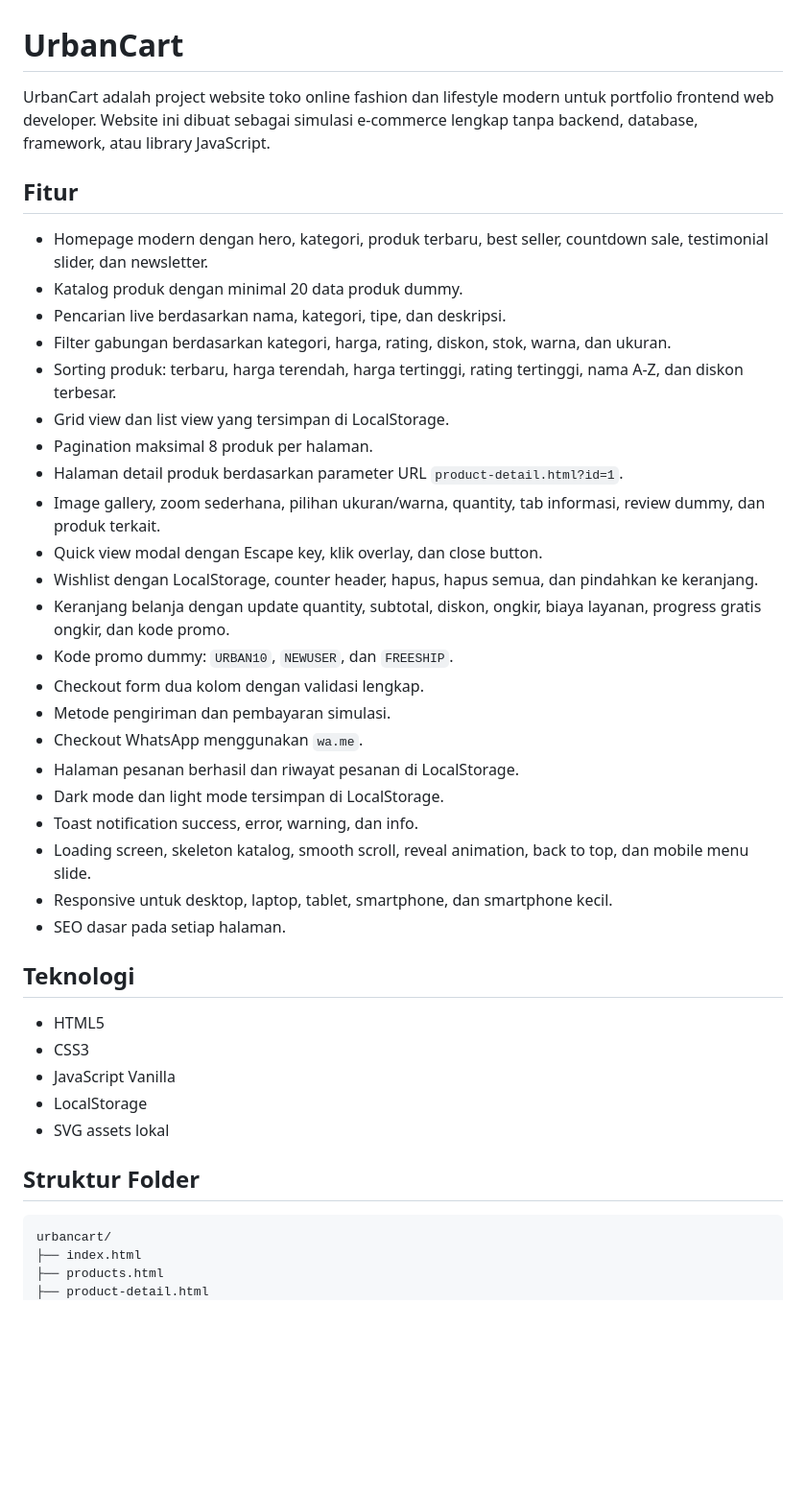
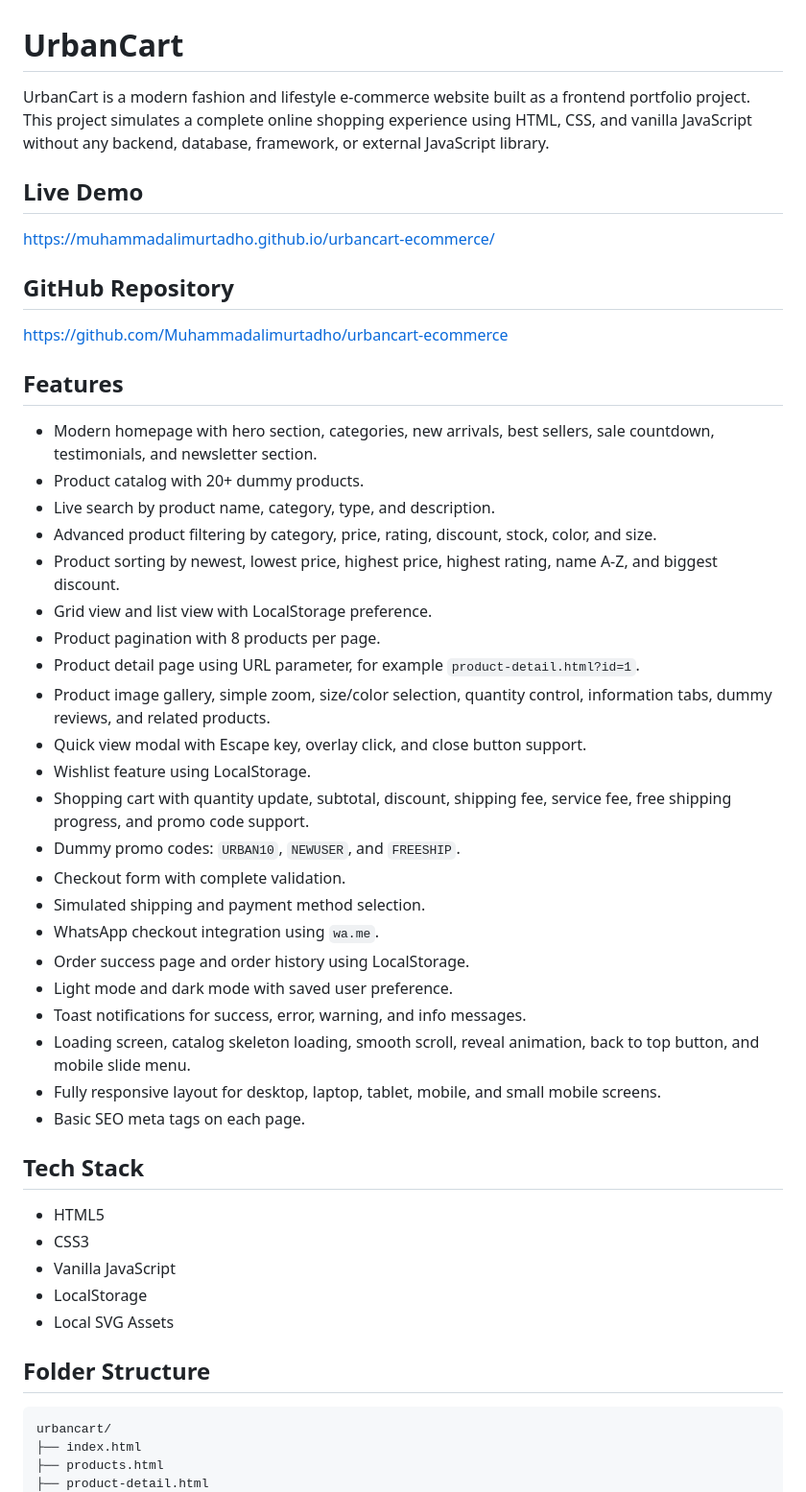
Before and after one commit to Muhammadalimurtadho/urbancart-ecommerce, a Markdown page: README.md, the part around one of its changes. Shown at 96% size. GitHub-like rendering; blank space fills up the shorter version.

````diff
--- a/README.md
+++ b/README.md
@@ -1,41 +1,49 @@
 # UrbanCart
 
-UrbanCart adalah project website toko online fashion dan lifestyle modern untuk portfolio frontend web developer. Website ini dibuat sebagai simulasi e-commerce lengkap tanpa backend, database, framework, atau library JavaScript.
+UrbanCart is a modern fashion and lifestyle e-commerce website built as a frontend portfolio project. This project simulates a complete online shopping experience using HTML, CSS, and vanilla JavaScript without any backend, database, framework, or external JavaScript library.
 
-## Fitur
+## Live Demo
 
-- Homepage modern dengan hero, kategori, produk terbaru, best seller, countdown sale, testimonial slider, dan newsletter.
-- Katalog produk dengan minimal 20 data produk dummy.
-- Pencarian live berdasarkan nama, kategori, tipe, dan deskripsi.
-- Filter gabungan berdasarkan kategori, harga, rating, diskon, stok, warna, dan ukuran.
-- Sorting produk: terbaru, harga terendah, harga tertinggi, rating tertinggi, nama A-Z, dan diskon terbesar.
-- Grid view dan list view yang tersimpan di LocalStorage.
-- Pagination maksimal 8 produk per halaman.
-- Halaman detail produk berdasarkan parameter URL `product-detail.html?id=1`.
-- Image gallery, zoom sederhana, pilihan ukuran/warna, quantity, tab informasi, review dummy, dan produk terkait.
-- Quick view modal dengan Escape key, klik overlay, dan close button.
-- Wishlist dengan LocalStorage, counter header, hapus, hapus semua, dan pindahkan ke keranjang.
-- Keranjang belanja dengan update quantity, subtotal, diskon, ongkir, biaya layanan, progress gratis ongkir, dan kode promo.
-- Kode promo dummy: `URBAN10`, `NEWUSER`, dan `FREESHIP`.
-- Checkout form dua kolom dengan validasi lengkap.
-- Metode pengiriman dan pembayaran simulasi.
-- Checkout WhatsApp menggunakan `wa.me`.
-- Halaman pesanan berhasil dan riwayat pesanan di LocalStorage.
-- Dark mode dan light mode tersimpan di LocalStorage.
-- Toast notification success, error, warning, dan info.
-- Loading screen, skeleton katalog, smooth scroll, reveal animation, back to top, dan mobile menu slide.
-- Responsive untuk desktop, laptop, tablet, smartphone, dan smartphone kecil.
-- SEO dasar pada setiap halaman.
+https://muhammadalimurtadho.github.io/urbancart-ecommerce/
 
-## Teknologi
+## GitHub Repository
+
+https://github.com/Muhammadalimurtadho/urbancart-ecommerce
+
+## Features
+
+- Modern homepage with hero section, categories, new arrivals, best sellers, sale countdown, testimonials, and newsletter section.
+- Product catalog with 20+ dummy products.
+- Live search by product name, category, type, and description.
+- Advanced product filtering by category, price, rating, discount, stock, color, and size.
+- Product sorting by newest, lowest price, highest price, highest rating, name A-Z, and biggest discount.
+- Grid view and list view with LocalStorage preference.
+- Product pagination with 8 products per page.
+- Product detail page using URL parameter, for example `product-detail.html?id=1`.
+- Product image gallery, simple zoom, size/color selection, quantity control, information tabs, dummy reviews, and related products.
+- Quick view modal with Escape key, overlay click, and close button support.
+- Wishlist feature using LocalStorage.
+- Shopping cart with quantity update, subtotal, discount, shipping fee, service fee, free shipping progress, and promo code support.
+- Dummy promo codes: `URBAN10`, `NEWUSER`, and `FREESHIP`.
+- Checkout form with complete validation.
+- Simulated shipping and payment method selection.
+- WhatsApp checkout integration using `wa.me`.
+- Order success page and order history using LocalStorage.
+- Light mode and dark mode with saved user preference.
+- Toast notifications for success, error, warning, and info messages.
+- Loading screen, catalog skeleton loading, smooth scroll, reveal animation, back to top button, and mobile slide menu.
+- Fully responsive layout for desktop, laptop, tablet, mobile, and small mobile screens.
+- Basic SEO meta tags on each page.
+
+## Tech Stack
 
 - HTML5
 - CSS3
-- JavaScript Vanilla
+- Vanilla JavaScript
 - LocalStorage
-- SVG assets lokal
+- Local SVG Assets
 
-## Struktur Folder
+## Folder Structure
 
 ```text
 urbancart/
````
Also changed, not shown: other parts of README.md (+20 -23 lines).
